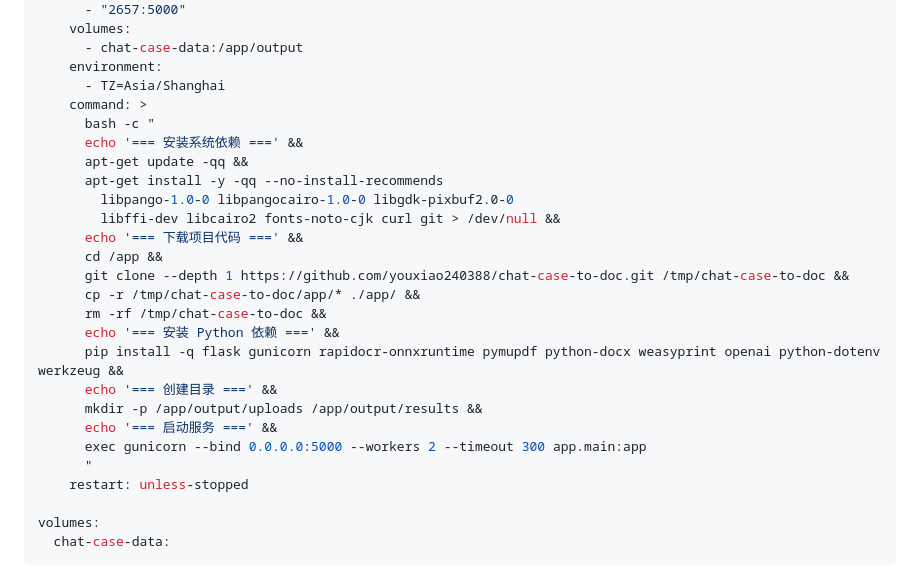
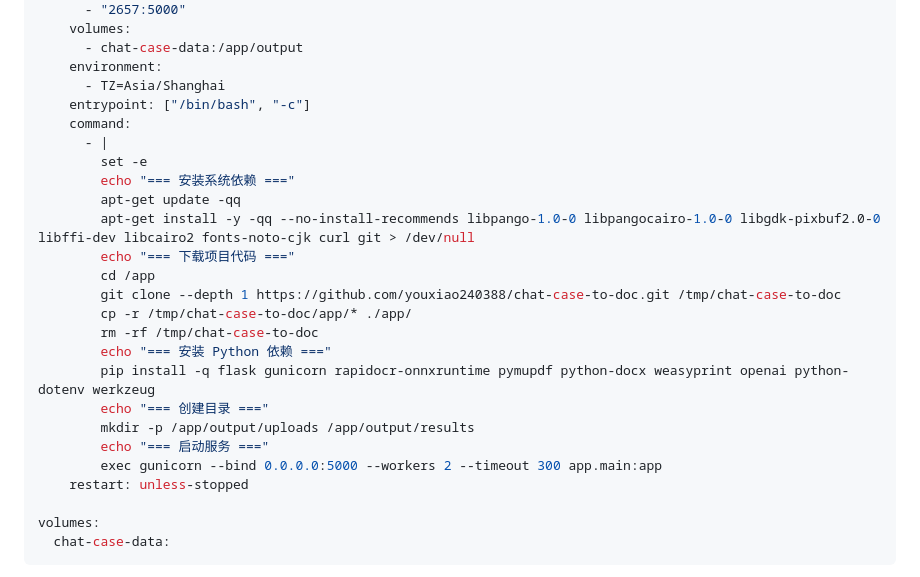
Before and after one commit to youxiao240388/chat-case-to-doc, a Markdown page: README.md, the part around the change. Rendered like a GitHub page.

Commit message:
fix: README.md

```diff
--- a/README.md
+++ b/README.md
@@ -32,25 +32,24 @@ services:
       - chat-case-data:/app/output
     environment:
       - TZ=Asia/Shanghai
-    command: >
-      bash -c "
-      echo '=== 安装系统依赖 ===' &&
-      apt-get update -qq &&
-      apt-get install -y -qq --no-install-recommends
-        libpango-1.0-0 libpangocairo-1.0-0 libgdk-pixbuf2.0-0
-        libffi-dev libcairo2 fonts-noto-cjk curl git > /dev/null &&
-      echo '=== 下载项目代码 ===' &&
-      cd /app &&
-      git clone --depth 1 https://github.com/youxiao240388/chat-case-to-doc.git /tmp/chat-case-to-doc &&
-      cp -r /tmp/chat-case-to-doc/app/* ./app/ &&
-      rm -rf /tmp/chat-case-to-doc &&
-      echo '=== 安装 Python 依赖 ===' &&
-      pip install -q flask gunicorn rapidocr-onnxruntime pymupdf python-docx weasyprint openai python-dotenv werkzeug &&
-      echo '=== 创建目录 ===' &&
-      mkdir -p /app/output/uploads /app/output/results &&
-      echo '=== 启动服务 ===' &&
-      exec gunicorn --bind 0.0.0.0:5000 --workers 2 --timeout 300 app.main:app
-      "
+    entrypoint: ["/bin/bash", "-c"]
+    command:
+      - |
+        set -e
+        echo "=== 安装系统依赖 ==="
+        apt-get update -qq
+        apt-get install -y -qq --no-install-recommends libpango-1.0-0 libpangocairo-1.0-0 libgdk-pixbuf2.0-0 libffi-dev libcairo2 fonts-noto-cjk curl git > /dev/null
+        echo "=== 下载项目代码 ==="
+        cd /app
+        git clone --depth 1 https://github.com/youxiao240388/chat-case-to-doc.git /tmp/chat-case-to-doc
+        cp -r /tmp/chat-case-to-doc/app/* ./app/
+        rm -rf /tmp/chat-case-to-doc
+        echo "=== 安装 Python 依赖 ==="
+        pip install -q flask gunicorn rapidocr-onnxruntime pymupdf python-docx weasyprint openai python-dotenv werkzeug
+        echo "=== 创建目录 ==="
+        mkdir -p /app/output/uploads /app/output/results
+        echo "=== 启动服务 ==="
+        exec gunicorn --bind 0.0.0.0:5000 --workers 2 --timeout 300 app.main:app
     restart: unless-stopped
 
 volumes:
```
